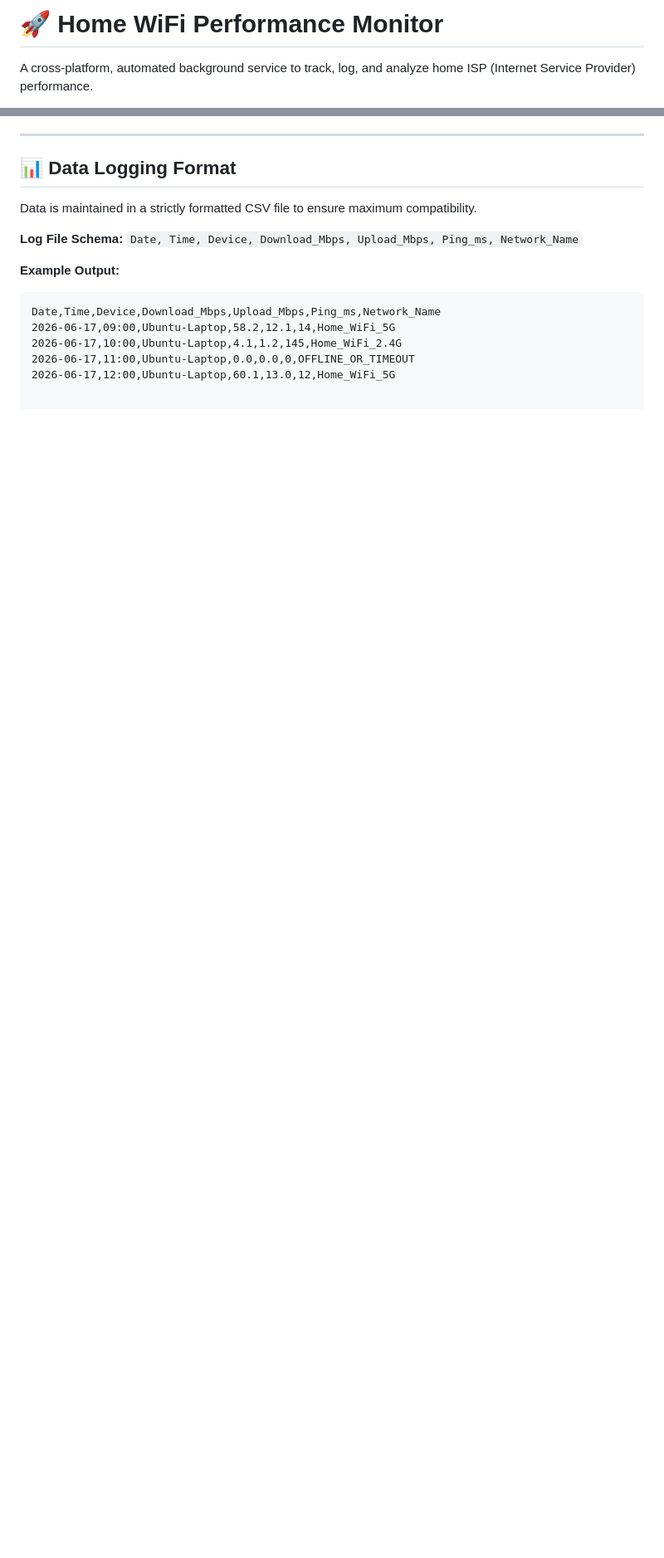
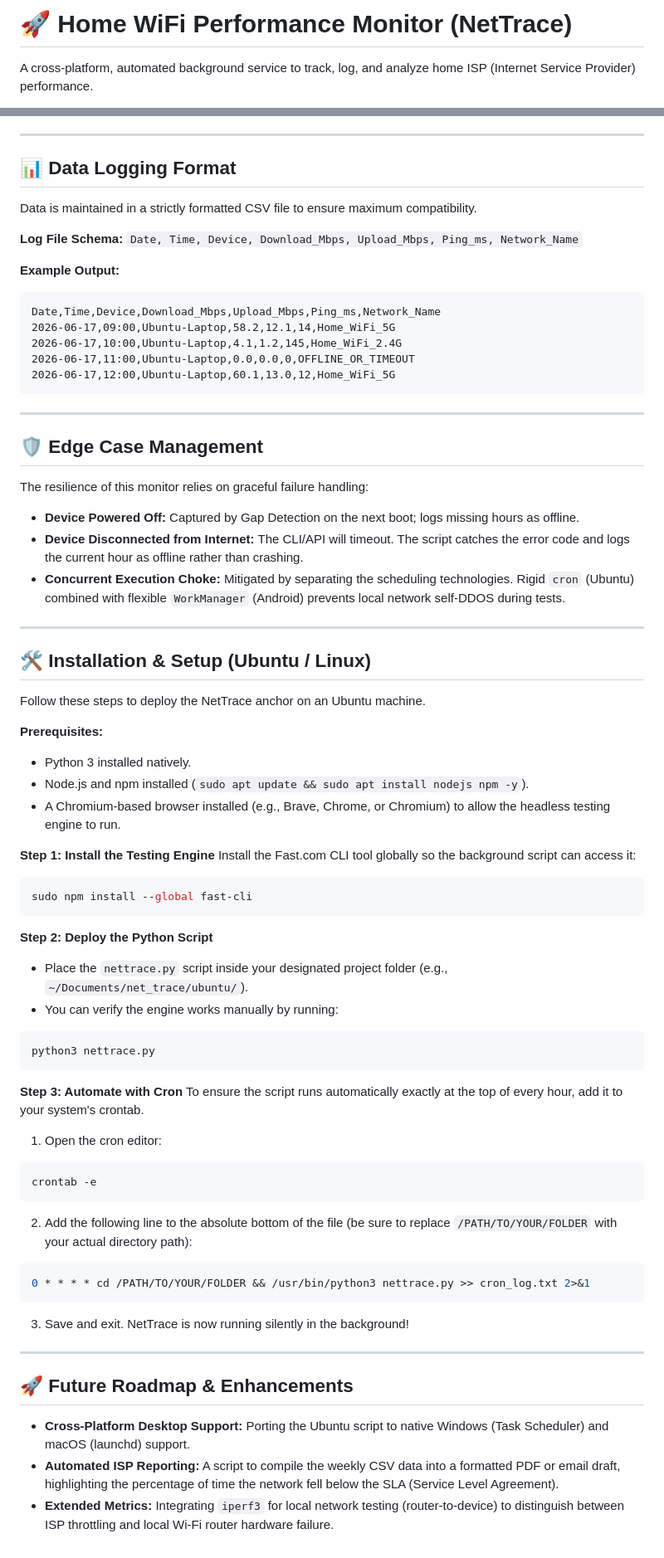
Before and after one commit to Lame-Coders/net_trace, a Markdown page: README.md, 2 parts joined by grey strips. Shown at 83% size. Drawn GitHub-style; blank space fills up the shorter version.

Commit message:
feat: complete ubuntu python engine and gap detection

````diff
--- a/README.md
+++ b/README.md
@@ -1,4 +1,4 @@
-# 🚀 Home WiFi Performance Monitor
+# 🚀 Home WiFi Performance Monitor (NetTrace)
 
 A cross-platform, automated background service to track, log, and analyze home ISP (Internet Service Provider) performance.
 
@@ -60,3 +60,58 @@ Date,Time,Device,Download_Mbps,Upload_Mbps,Ping_ms,Network_Name
 2026-06-17,10:00,Ubuntu-Laptop,4.1,1.2,145,Home_WiFi_2.4G
 2026-06-17,11:00,Ubuntu-Laptop,0.0,0.0,0,OFFLINE_OR_TIMEOUT
 2026-06-17,12:00,Ubuntu-Laptop,60.1,13.0,12,Home_WiFi_5G
+```
+
+---
+
+## 🛡️ Edge Case Management
+
+The resilience of this monitor relies on graceful failure handling:
+
+* **Device Powered Off:** Captured by Gap Detection on the next boot; logs missing hours as offline.
+* **Device Disconnected from Internet:** The CLI/API will timeout. The script catches the error code and logs the current hour as offline rather than crashing.
+* **Concurrent Execution Choke:** Mitigated by separating the scheduling technologies. Rigid `cron` (Ubuntu) combined with flexible `WorkManager` (Android) prevents local network self-DDOS during tests.
+
+---
+
+## 🛠️ Installation & Setup (Ubuntu / Linux)
+
+Follow these steps to deploy the NetTrace anchor on an Ubuntu machine.
+
+**Prerequisites:**
+* Python 3 installed natively.
+* Node.js and npm installed (`sudo apt update && sudo apt install nodejs npm -y`).
+* A Chromium-based browser installed (e.g., Brave, Chrome, or Chromium) to allow the headless testing engine to run.
+
+**Step 1: Install the Testing Engine**
+Install the Fast.com CLI tool globally so the background script can access it:
+```bash
+sudo npm install --global fast-cli
+```
+
+**Step 2: Deploy the Python Script**
+* Place the `nettrace.py` script inside your designated project folder (e.g., `~/Documents/net_trace/ubuntu/`).
+* You can verify the engine works manually by running:
+```bash
+python3 nettrace.py
+```
+
+**Step 3: Automate with Cron**
+To ensure the script runs automatically exactly at the top of every hour, add it to your system's crontab.
+1. Open the cron editor:
+```bash
+crontab -e
+```
+2. Add the following line to the absolute bottom of the file (be sure to replace `/PATH/TO/YOUR/FOLDER` with your actual directory path):
+```bash
+0 * * * * cd /PATH/TO/YOUR/FOLDER && /usr/bin/python3 nettrace.py >> cron_log.txt 2>&1
+```
+3. Save and exit. NetTrace is now running silently in the background!
+
+---
+
+## 🚀 Future Roadmap & Enhancements
+
+* **Cross-Platform Desktop Support:** Porting the Ubuntu script to native Windows (Task Scheduler) and macOS (launchd) support.
+* **Automated ISP Reporting:** A script to compile the weekly CSV data into a formatted PDF or email draft, highlighting the percentage of time the network fell below the SLA (Service Level Agreement).
+* **Extended Metrics:** Integrating `iperf3` for local network testing (router-to-device) to distinguish between ISP throttling and local Wi-Fi router hardware failure.
````
Also changed, not shown: other parts of README.md (+1 -1 lines).
